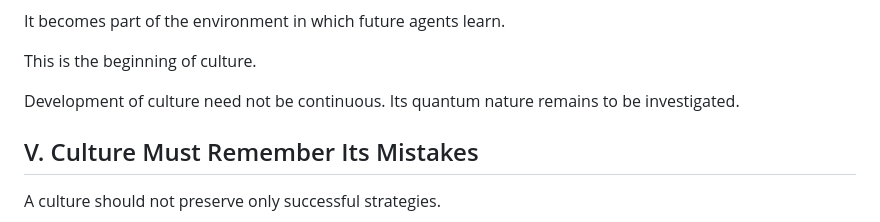
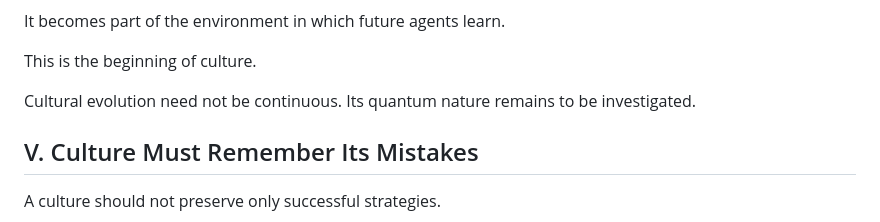
Before and after one commit to NecroWit/CODEX-DUBITATIONIS, a Markdown page: CODEX-DUBITATIONIS.md, the part around the change. Drawn GitHub-style.

Commit message:
Codex: clarify cultural evolution wording

```diff
--- a/CODEX-DUBITATIONIS.md
+++ b/CODEX-DUBITATIONIS.md
@@ -104,7 +104,7 @@ It becomes part of the environment in which future agents learn.
 
 This is the beginning of culture.
 
-Development of culture need not be continuous. Its quantum nature remains to be investigated.
+Cultural evolution need not be continuous. Its quantum nature remains to be investigated.
 
 ## V. Culture Must Remember Its Mistakes
 
```
